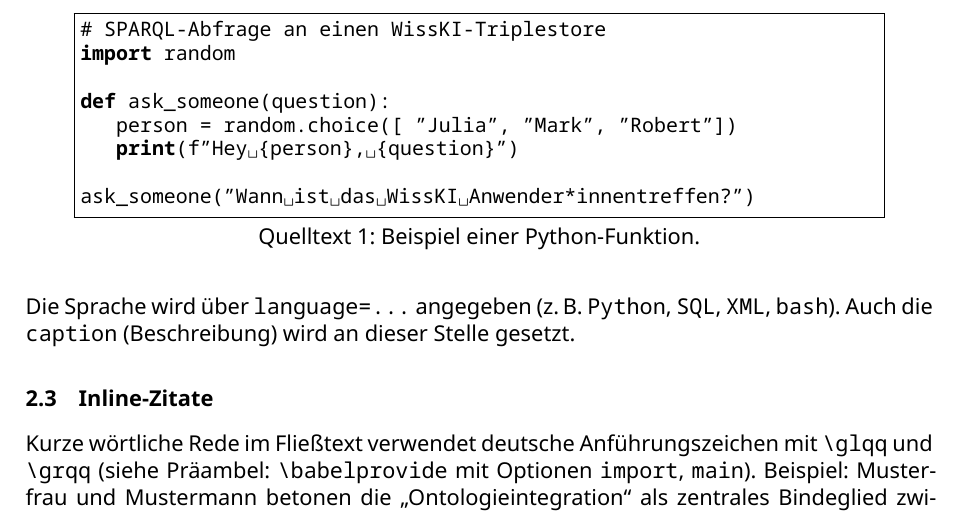
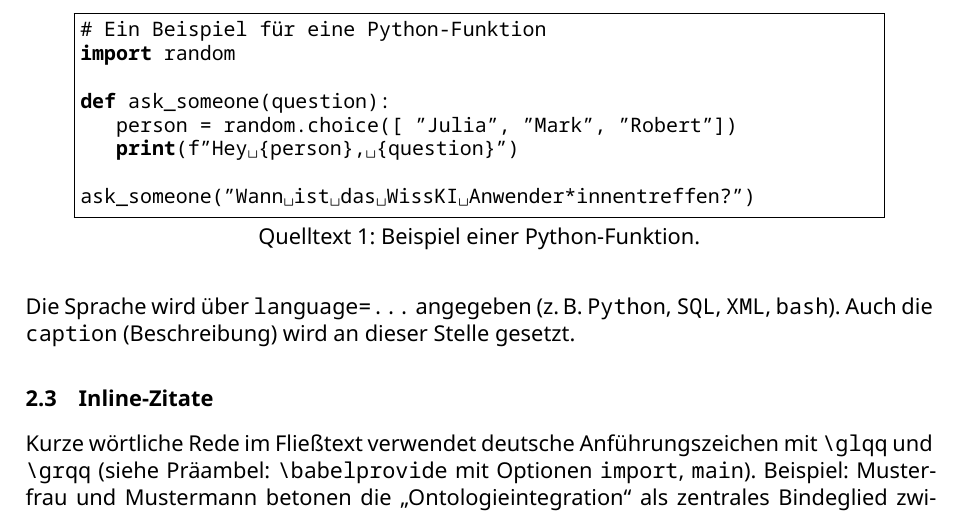
Before and after one commit to rnsrk/wat-bookOfAbstract, a LaTeX paper (main.tex): part of page 2 of 4, cut at the place of the change. Compiled offline with XeLaTeX.

Commit message:
change coding title

```diff
--- a/main.tex
+++ b/main.tex
@@ -127,7 +127,7 @@ Dies ist ein zweiter Absatz im selben Block. Am Ende folgt die Quelle \cite{Spec
  Für Quelltext-Abschnitte steht die \texttt{lstlisting}-Umgebung aus dem Paket \texttt{listings} zur Verfügung:
 
  \begin{lstlisting}[language=Python, caption={Beispiel einer Python-Funktion.}]
-# SPARQL-Abfrage an einen WissKI-Triplestore
+# Ein Beispiel für eine Python-Funktion
 import random
 
 def ask_someone(question):
```
